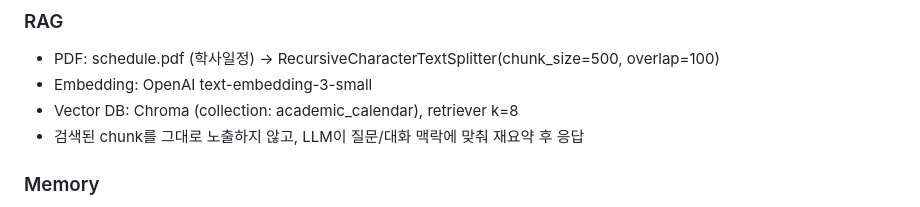
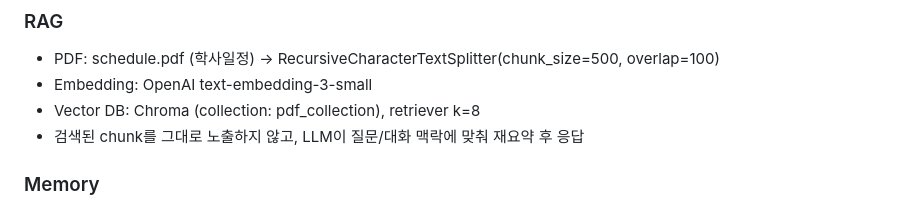
Before and after one commit to S-ydn/2026---Summer, a Markdown page: README.md, the part around the change. Drawn GitHub-style.

```diff
--- a/README.md
+++ b/README.md
@@ -54,7 +54,7 @@ uvicorn server:app --reload
 ### RAG
 - PDF: schedule.pdf (학사일정) → RecursiveCharacterTextSplitter(chunk_size=500, overlap=100)
 - Embedding: OpenAI text-embedding-3-small
-- Vector DB: Chroma (collection: academic_calendar), retriever k=8
+- Vector DB: Chroma (collection: pdf_collection), retriever k=8
 - 검색된 chunk를 그대로 노출하지 않고, LLM이 질문/대화 맥락에 맞춰 재요약 후 응답
 
 ### Memory
```
